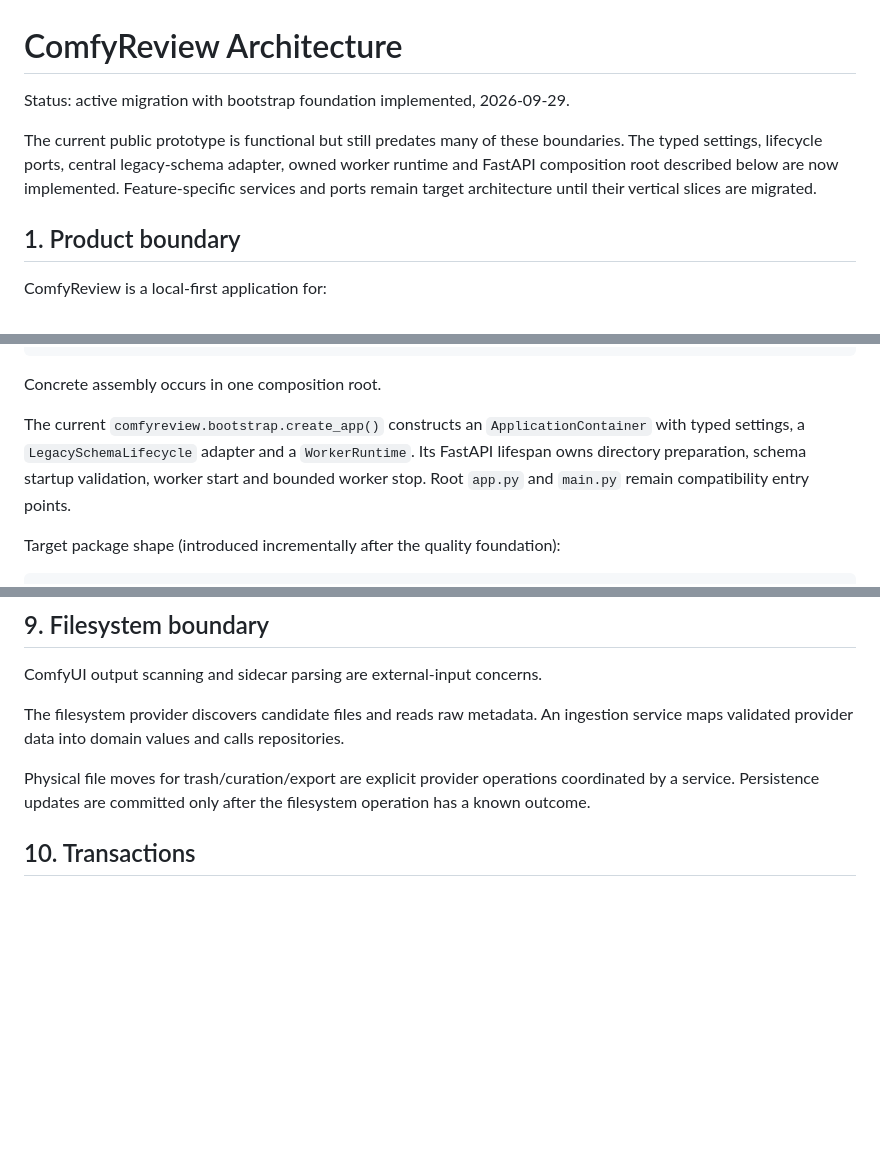
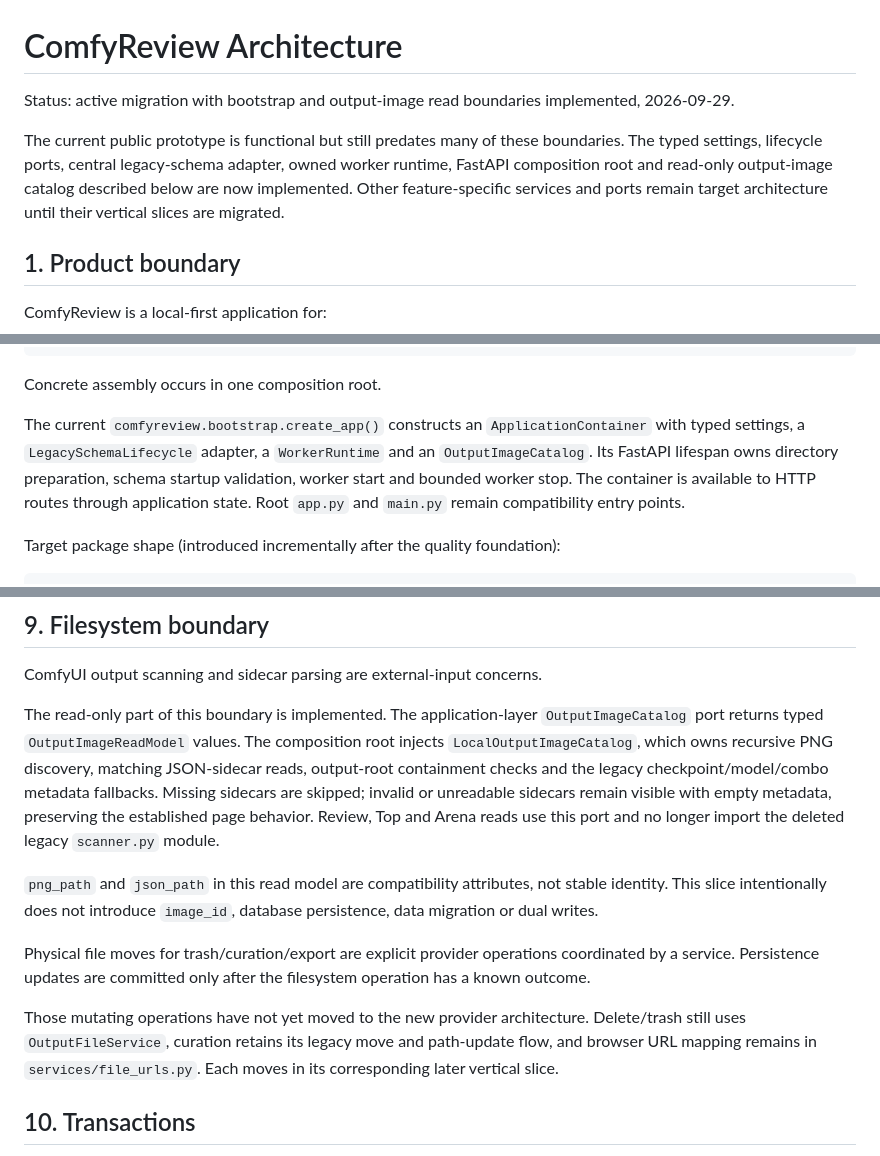
Before and after one commit to Lexoniarus/ComfyReview, a Markdown page: docs/ARCHITECTURE.md, 3 parts joined by grey strips. GitHub-like rendering; blank space fills up the shorter version.

Commit message:
docs: document output image read boundary

```diff
--- a/docs/ARCHITECTURE.md
+++ b/docs/ARCHITECTURE.md
@@ -1,12 +1,13 @@
 # ComfyReview Architecture
 
-Status: active migration with bootstrap foundation implemented, 2026-09-29.
+Status: active migration with bootstrap and output-image read boundaries
+implemented, 2026-09-29.
 
 The current public prototype is functional but still predates many of these
 boundaries. The typed settings, lifecycle ports, central legacy-schema adapter,
-owned worker runtime and FastAPI composition root described below are now
-implemented. Feature-specific services and ports remain target architecture
-until their vertical slices are migrated.
+owned worker runtime, FastAPI composition root and read-only output-image
+catalog described below are now implemented. Other feature-specific services
+and ports remain target architecture until their vertical slices are migrated.
 
 ## 1. Product boundary
 
@@ -46,10 +47,11 @@ Repositories       Providers
 Concrete assembly occurs in one composition root.
 
 The current `comfyreview.bootstrap.create_app()` constructs an
-`ApplicationContainer` with typed settings, a `LegacySchemaLifecycle` adapter
-and a `WorkerRuntime`. Its FastAPI lifespan owns directory preparation, schema
-startup validation, worker start and bounded worker stop. Root `app.py` and
-`main.py` remain compatibility entry points.
+`ApplicationContainer` with typed settings, a `LegacySchemaLifecycle` adapter,
+a `WorkerRuntime` and an `OutputImageCatalog`. Its FastAPI lifespan owns
+directory preparation, schema startup validation, worker start and bounded
+worker stop. The container is available to HTTP routes through application
+state. Root `app.py` and `main.py` remain compatibility entry points.
 
 Target package shape (introduced incrementally after the quality foundation):
 
@@ -239,13 +241,27 @@ intent.
 
 ComfyUI output scanning and sidecar parsing are external-input concerns.
 
-The filesystem provider discovers candidate files and reads raw metadata.
-An ingestion service maps validated provider data into domain values and calls
-repositories.
+The read-only part of this boundary is implemented. The application-layer
+`OutputImageCatalog` port returns typed `OutputImageReadModel` values. The
+composition root injects `LocalOutputImageCatalog`, which owns recursive PNG
+discovery, matching JSON-sidecar reads, output-root containment checks and the
+legacy checkpoint/model/combo metadata fallbacks. Missing sidecars are skipped;
+invalid or unreadable sidecars remain visible with empty metadata, preserving
+the established page behavior. Review, Top and Arena reads use this port and no
+longer import the deleted legacy `scanner.py` module.
+
+`png_path` and `json_path` in this read model are compatibility attributes,
+not stable identity. This slice intentionally does not introduce `image_id`,
+database persistence, data migration or dual writes.
 
 Physical file moves for trash/curation/export are explicit provider operations
 coordinated by a service. Persistence updates are committed only after the
 filesystem operation has a known outcome.
+
+Those mutating operations have not yet moved to the new provider architecture.
+Delete/trash still uses `OutputFileService`, curation retains its legacy move
+and path-update flow, and browser URL mapping remains in
+`services/file_urls.py`. Each moves in its corresponding later vertical slice.
 
 ## 10. Transactions
 
```
Also changed, not shown: other parts of docs/ARCHITECTURE.md (+13 -1 lines), docs/REFACTOR_PLAN.md (+30 -12 lines).
